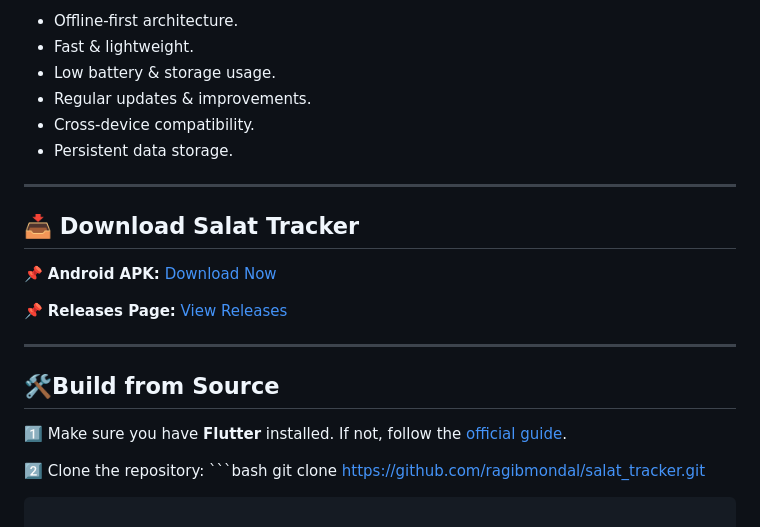
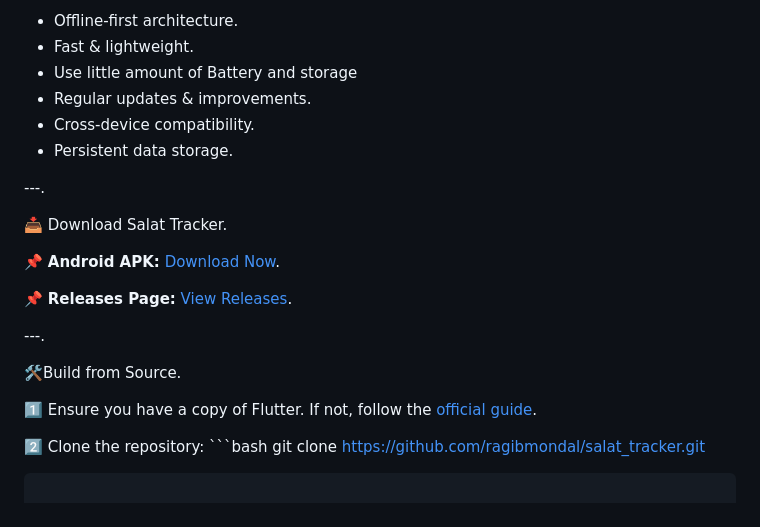
Before and after one commit to ragibmondal/salat_tracker, a Markdown page: README.md, the part around the change printed below. Rendered like a GitHub page.

````diff
--- a/README.md
+++ b/README.md
@@ -63,23 +63,23 @@ Unlock **Trophies** that build on your streaks: - **Beginner** – 3-day streak
 - Offline-first architecture.
 - Fast & lightweight.
-- Low battery & storage usage.
+- Use little amount of Battery and storage
 - Regular updates & improvements.
 - Cross-device compatibility.
 - Persistent data storage.
 
----
+---.
 
-## 📥 Download Salat Tracker
+📥 Download Salat Tracker.
 
-📌 **Android APK:** [Download Now](https://github.com/ragibmondal/salat_tracker/raw/main/releases/salat_pro.apk)
+📌 **Android APK:** [Download Now](https://github.com/ragibmondal/salat_tracker/raw/main/releases/salat_pro.apk).
 
-📌 **Releases Page:** [View Releases](https://github.com/ragibmondal/salat_tracker/releases)
+📌 **Releases Page:** [View Releases](https://github.com/ragibmondal/salat_tracker/releases).
 
----
+---.
 
-## 🛠️Build from Source
+🛠️Build from Source.
 
-1️⃣ Make sure you have **Flutter** installed. If not, follow the [official guide](https://flutter.dev/docs/get-started/install).
+1️⃣ Ensure you have a copy of Flutter. If not, follow the [official guide](https://flutter.dev/docs/get-started/install).
 
 2️⃣ Clone the repository: ```bash
  git clone https://github.com/ragibmondal/salat_tracker.git
````
Also changed, not shown: other parts of README.md (+42 -42 lines).
